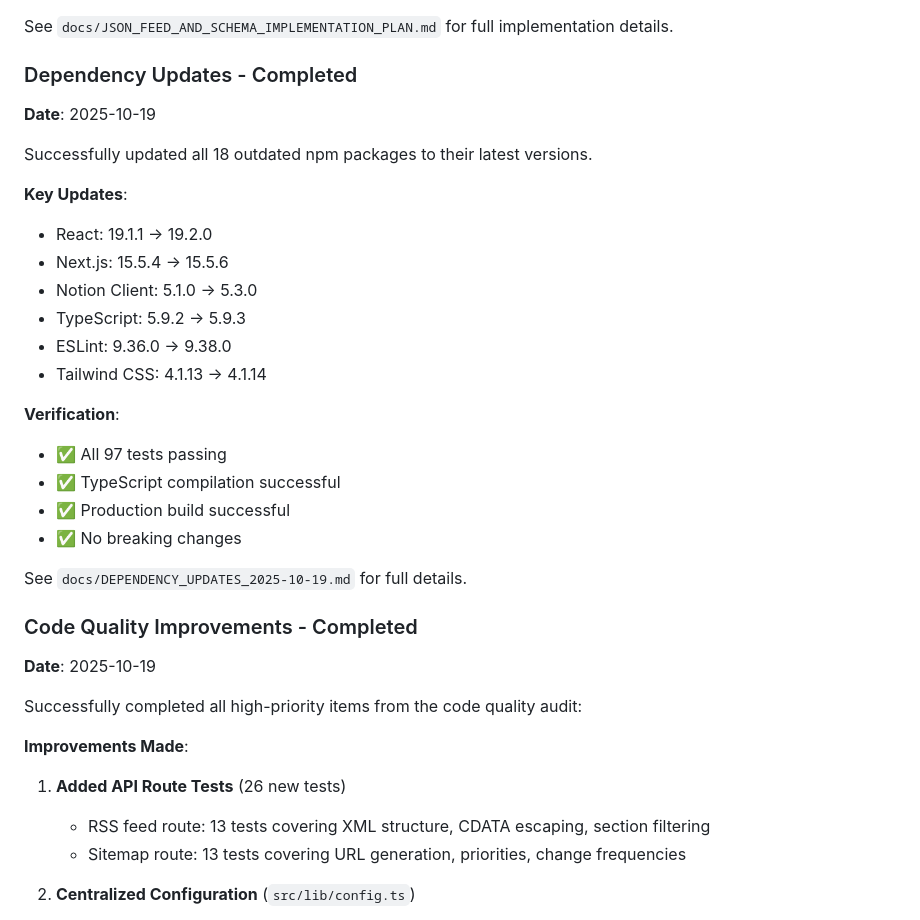
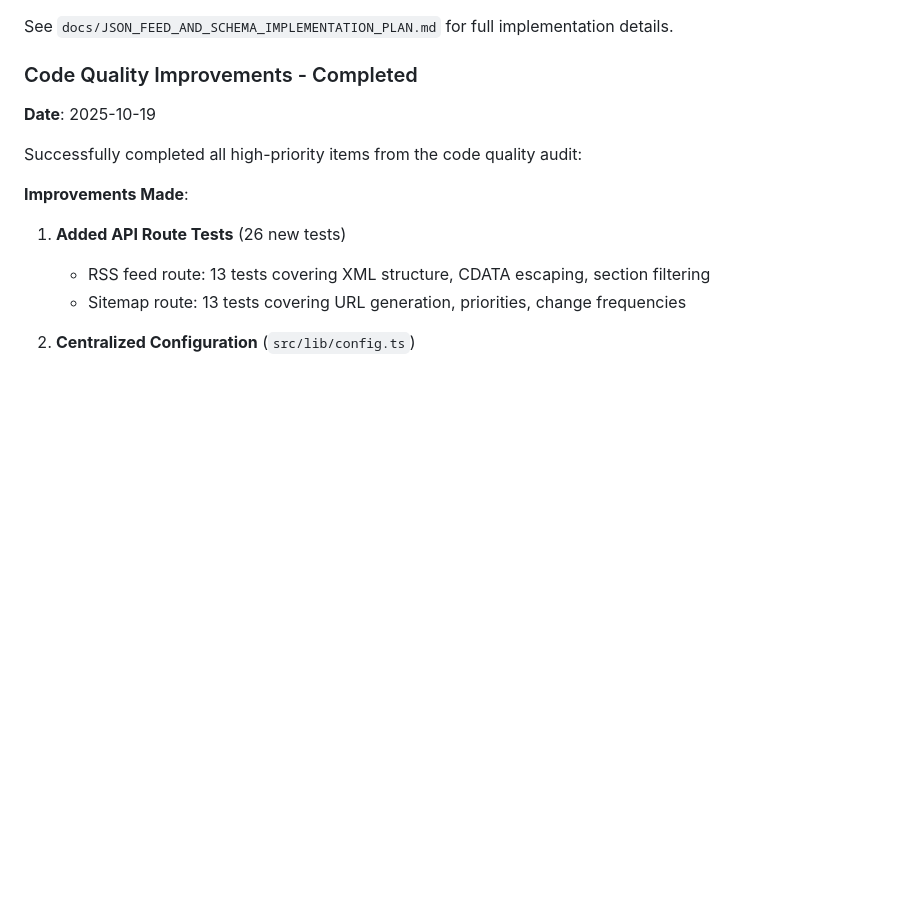
Before and after one commit to zamiang/homepage-notion-nextjs, a Markdown page: CLAUDE.md, the part around one of its changes. GitHub-like rendering; blank space fills up the shorter version.

```diff
--- a/CLAUDE.md
+++ b/CLAUDE.md
@@ -74,30 +202,6 @@ Successfully added JSON Feed 1.1 support and enhanced Schema.org JSON-LD structu
 - Word count and article sections for content categorization
 
 See `docs/JSON_FEED_AND_SCHEMA_IMPLEMENTATION_PLAN.md` for full implementation details.
-
-### Dependency Updates - Completed
-
-**Date**: 2025-10-19
-
-Successfully updated all 18 outdated npm packages to their latest versions.
-
-**Key Updates**:
-
-- React: 19.1.1 → 19.2.0
-- Next.js: 15.5.4 → 15.5.6
-- Notion Client: 5.1.0 → 5.3.0
-- TypeScript: 5.9.2 → 5.9.3
-- ESLint: 9.36.0 → 9.38.0
-- Tailwind CSS: 4.1.13 → 4.1.14
-
-**Verification**:
-
-- ✅ All 97 tests passing
-- ✅ TypeScript compilation successful
-- ✅ Production build successful
-- ✅ No breaking changes
-
-See `docs/DEPENDENCY_UPDATES_2025-10-19.md` for full details.
 
 ### Code Quality Improvements - Completed
 
```
Also changed, not shown: other parts of CLAUDE.md (+131 -3 lines), docs/NEXTJS_16_UPGRADE_COMPLETED_2025-10-23.md (+46 -0 lines).
